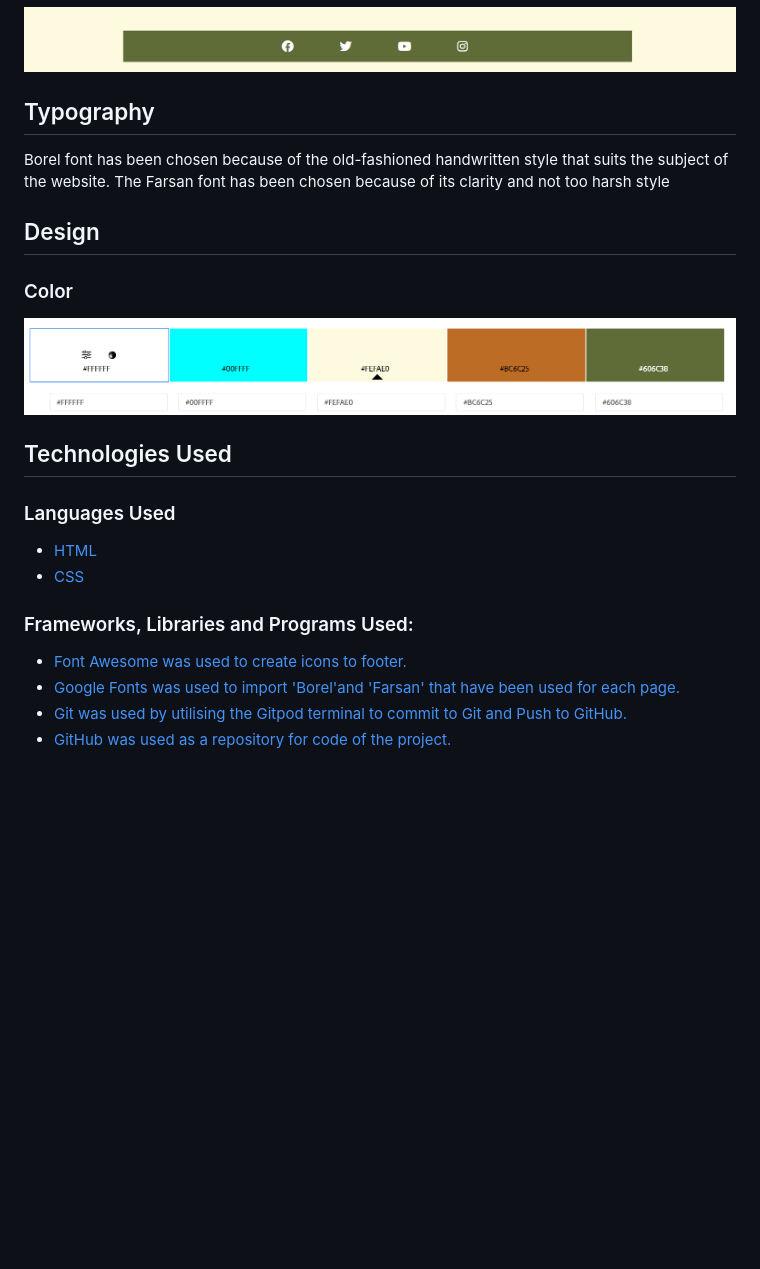
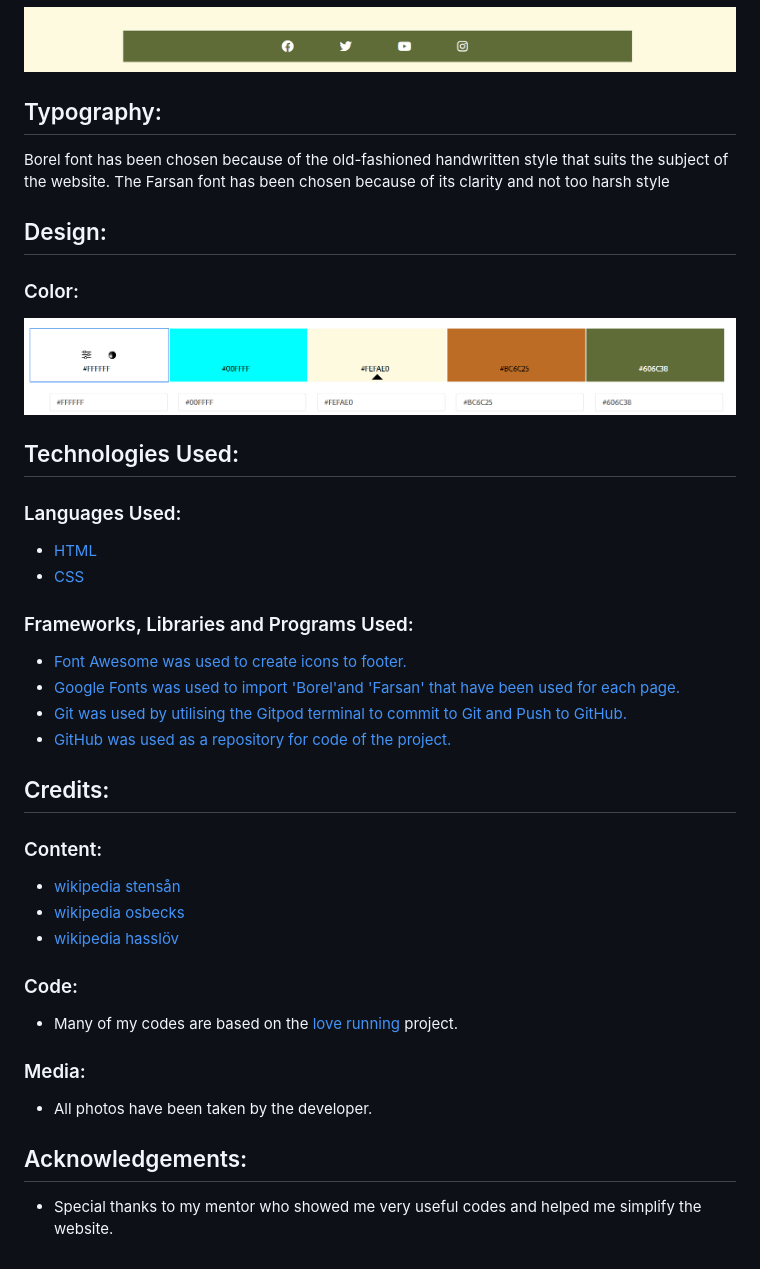
Before and after one commit to blackcatten/Hassl-v, a Markdown page: README.md, the part around the change printed below. Drawn GitHub-style; blank space fills up the shorter version.

```diff
--- a/README.md
+++ b/README.md
@@ -52,20 +59,20 @@ Second time visitors experience.
 
 ![Footerpage](docs/Footer.png)
 
-## Typography
+## Typography:
 
 Borel font has been chosen because of the old-fashioned handwritten style that suits the subject of the website.
 The Farsan font has been chosen because of its clarity and not too harsh style
 
-## Design
+## Design:
 
-### Color
+### Color:
 
 ![Alt color](docs/Color.png)
 
-## Technologies Used
+## Technologies Used:
 
-### Languages Used
+### Languages Used:
 
 - [HTML](https://sv.wikipedia.org/wiki/HTML)
 - [CSS](https://en.wikipedia.org/wiki/CSS)
@@ -76,3 +83,23 @@ The Farsan font has been chosen because of its clarity and not too harsh style
 - [Google Fonts was used to import 'Borel'and 'Farsan' that have been used for each page.](https://fonts.google.com/)
 - [Git was used by utilising the Gitpod terminal to commit to Git and Push to GitHub.](https://git-scm.com/)
 - [GitHub was used as a repository for code of the project.](https://github.com/)
+
+## Credits:
+
+### Content:
+
+- [wikipedia stensån](https://sv.wikipedia.org/wiki/Stens%C3%A5n)
+- [wikipedia osbecks](https://sv.wikipedia.org/wiki/Osbecks_bokskogar)
+- [wikipedia hasslöv](https://sv.wikipedia.org/wiki/Hassl%C3%B6v)
+
+### Code:
+
+- Many of my codes are based on the [love running](https://github.com/Code-Institute-Solutions/love-running-v3) project.
+
+### Media:
+
+- All photos have been taken by the developer.
+
+## Acknowledgements:
+
+- Special thanks to my mentor who showed me very useful codes and helped me simplify the website.
```
Also changed, not shown: other parts of README.md (+12 -5 lines), docs/responsive.png (added).
